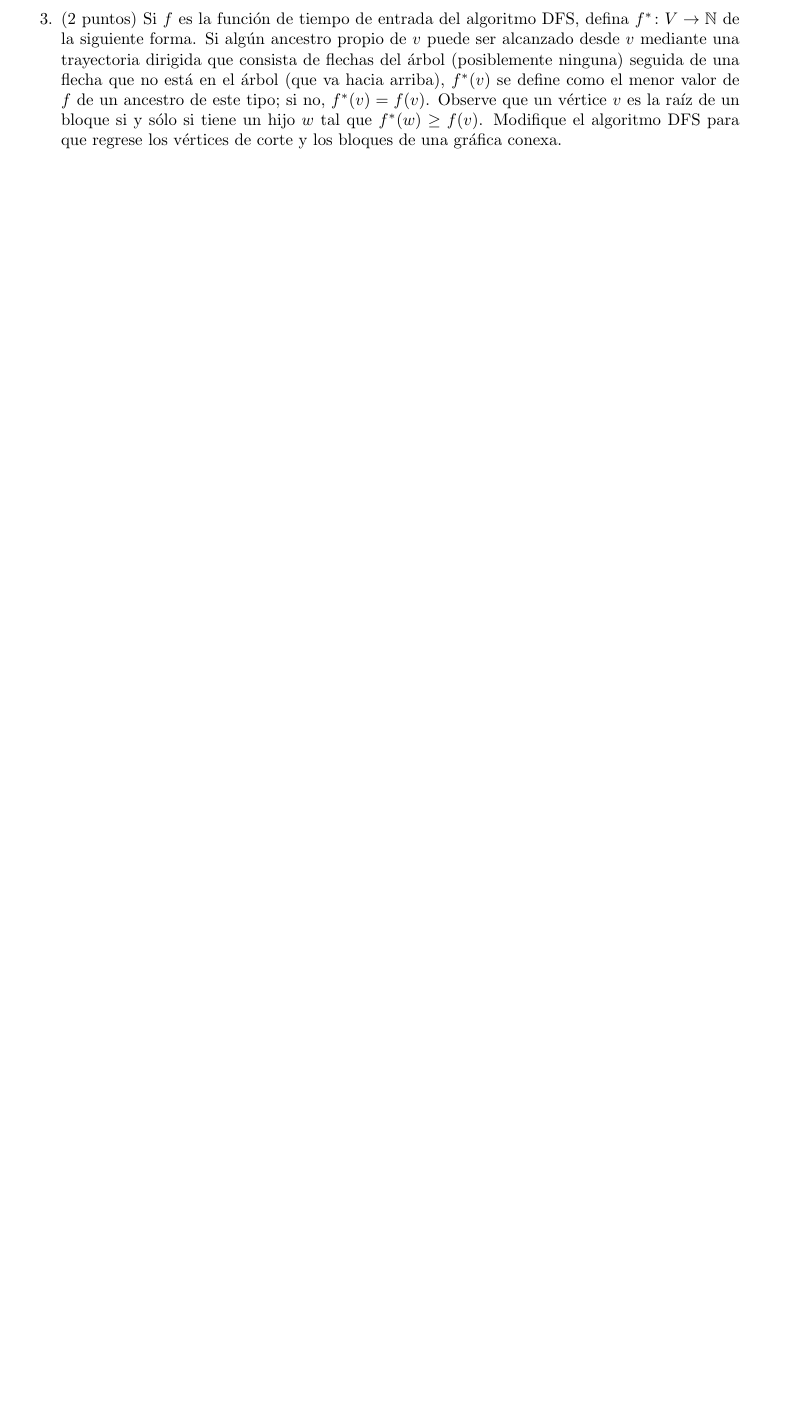
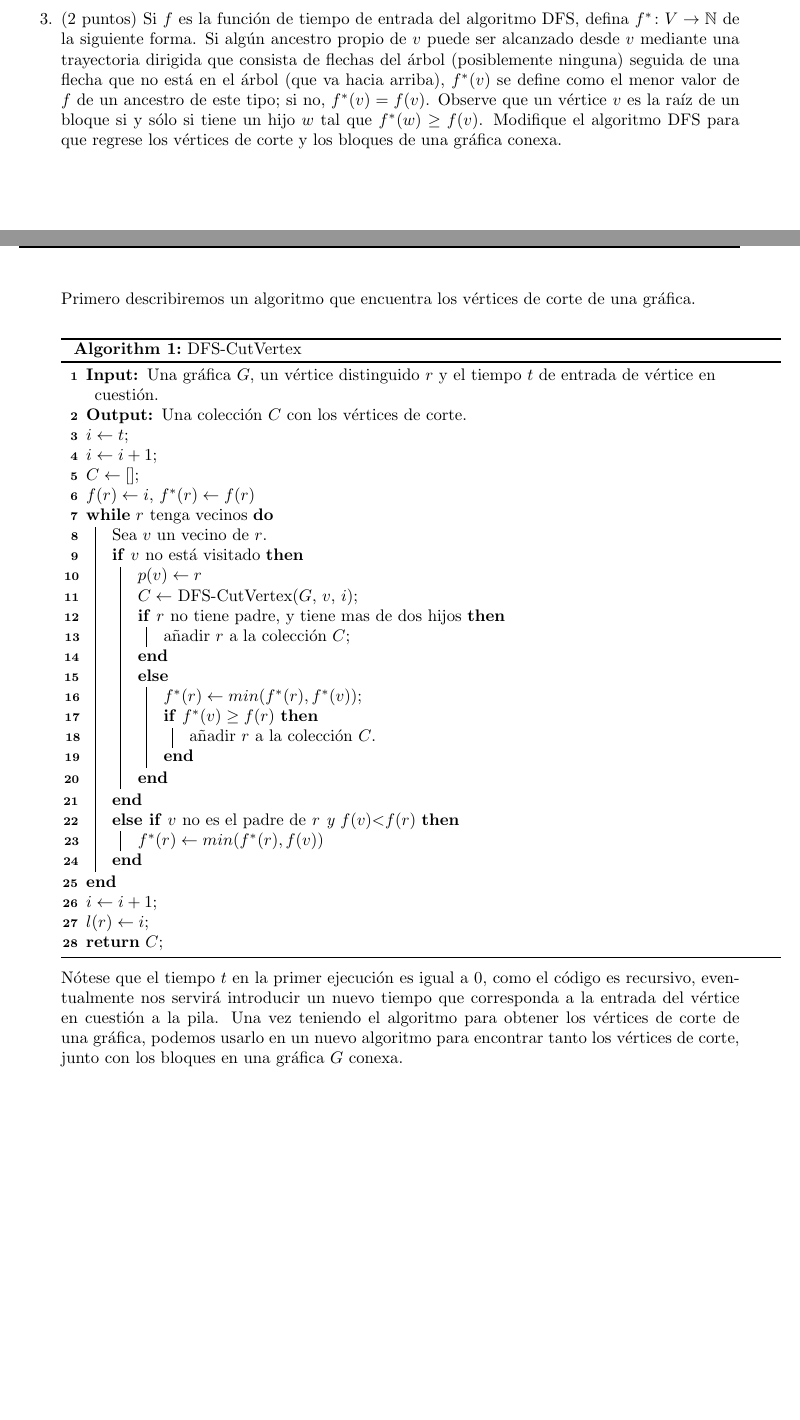
Before and after one commit to Aguilera450/Graficas_Algoritmos., a LaTeX problem sheet (Tarea_09_y_10/Tarea_09_y_10.tex): part of page 2 of 3 before the commit and two parts of pages 2 and 3 of 5 after it, the two joined at a grey line, cut so that both start at the same text, the shorter picture padded with empty space. Compiled offline with pdfLaTeX.

Commit message:
UPDATE: ejercicio 5 y 6.

```diff
--- a/Tarea_09_y_10/Tarea_09_y_10.tex
+++ b/Tarea_09_y_10/Tarea_09_y_10.tex
@@ -153,3 +153,41 @@
   DFS para que regrese los v\'ertices de corte y los bloques de una
   gr\'afica conexa.
 
+  Primero describiremos un algoritmo que encuentra los vértices de corte de una gráfica.\\
+
+  \begin{algorithm}[H]
+    \textbf{Input: }Una gráfica $G$, un vértice distinguido $r$ y el tiempo
+    $t$ de entrada de vértice en cuestión. \\
+    \textbf{Output: }Una colección $C$ con los vértices de corte.\\
+    $i \leftarrow t$;\\
+    $i \leftarrow i+1$;\\
+    $C \leftarrow []$;\\
+    $f(r) \leftarrow i$, $f^{*}(r) \leftarrow f(r)$\\
+    \While{$r$ \textnormal{tenga vecinos}}{
+      Sea $v$ un vecino de $r$.\\
+      \If{$v$ \textnormal{no está visitado}}{
+        $p(v) \leftarrow r$\\
+        $C \leftarrow$ DFS-CutVertex($G$, $v$, $i$);\\
+        \If{$r$ \textnormal{no tiene padre, y tiene mas de dos hijos}}{
+          añadir $r$ a la colección $C$;\\
+        }\Else{
+          $f^{*}(r) \leftarrow min(f^*(r), f^*(v));$\\
+          \If{$f^*(v) \geq f(r)$}{
+            añadir $r$ a la colección $C$.\\
+          }
+        }
+      }\ElseIf{$v$ \textnormal{no es el padre de} $r$ y $f(v) \textless f(r)$}{
+        $f^*(r) \leftarrow min(f^*(r), f(v))$\\
+      }
+    }
+    $i \leftarrow i+1$;\\
+    $l(r) \leftarrow i$;\\
+    \Return $C$;
+    \caption{DFS-CutVertex}
+  \end{algorithm}
+
+  %%%%%%%%%%%%%%%%%%
+  %%%%%%%%%%%%%%%%%%
+
+  Nótese que el tiempo $t$ en la primer ejecución es igual a 0, como el código
+  es recursivo, eventualmente nos servirá introducir un nuevo tiempo que corresponda a la entrada del vértice en cuestión a la pila. Una vez teniendo el algoritmo para obtener los vértices de corte de una gráfica, podemos usarlo en un nuevo algoritmo para encontrar tanto los vértices de corte, junto con los bloques en una gráfica $G$ conexa.\\
@@ -155,0 +209 @@
+      Sea $v$ un vecino de $r$.\\
@@ -155,0 +220 @@
+      }\ElseIf{$v$ \textnormal{no es el padre de} $r$ y $f(v) \textless f(r)$}{
```
Also changed, not shown: Tarea_09_y_10/Tarea_09_y_10.pdf, Tarea_09_y_10/Tarea_09_y_10.tex (54 more changed lines).
